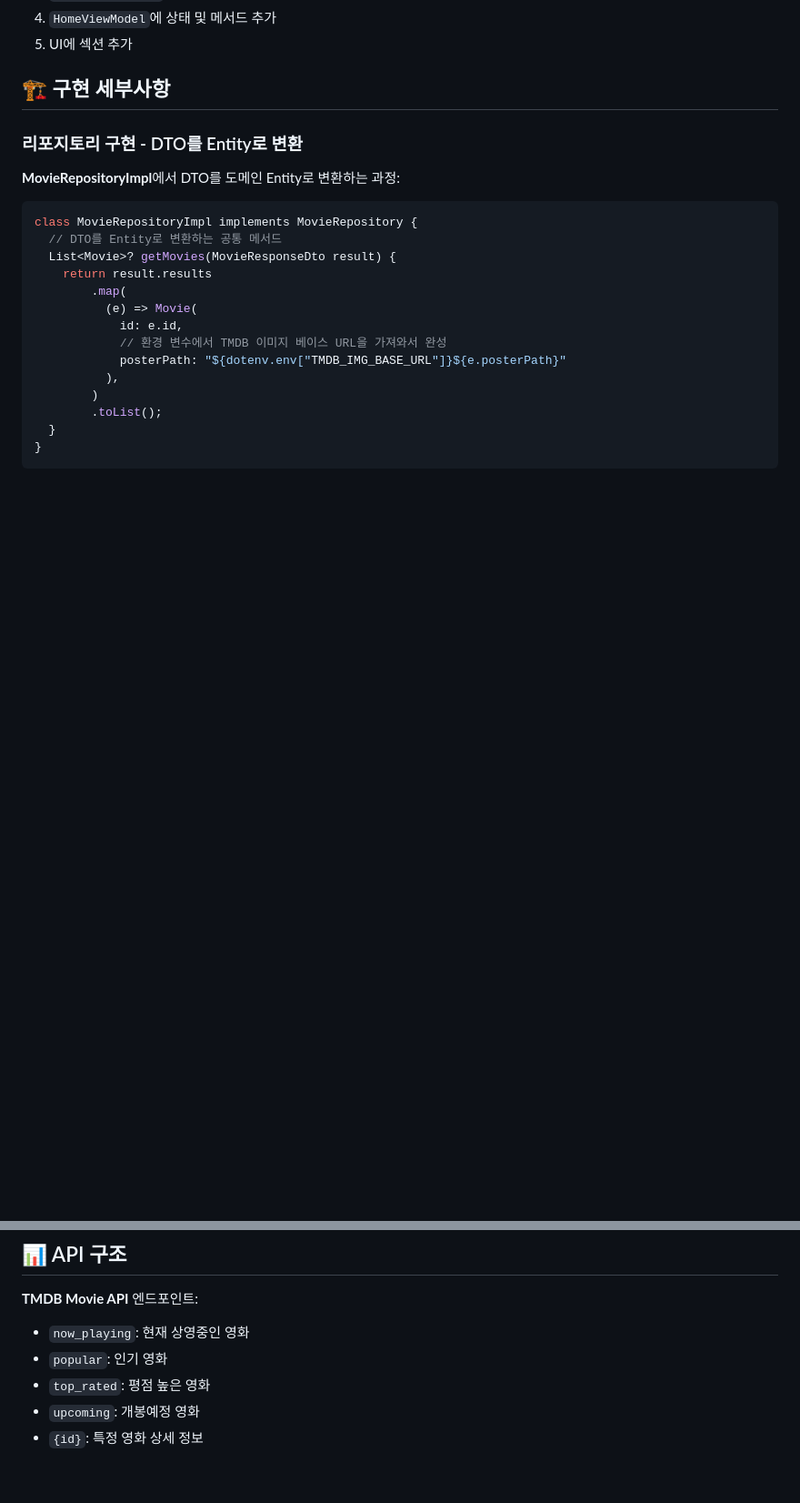
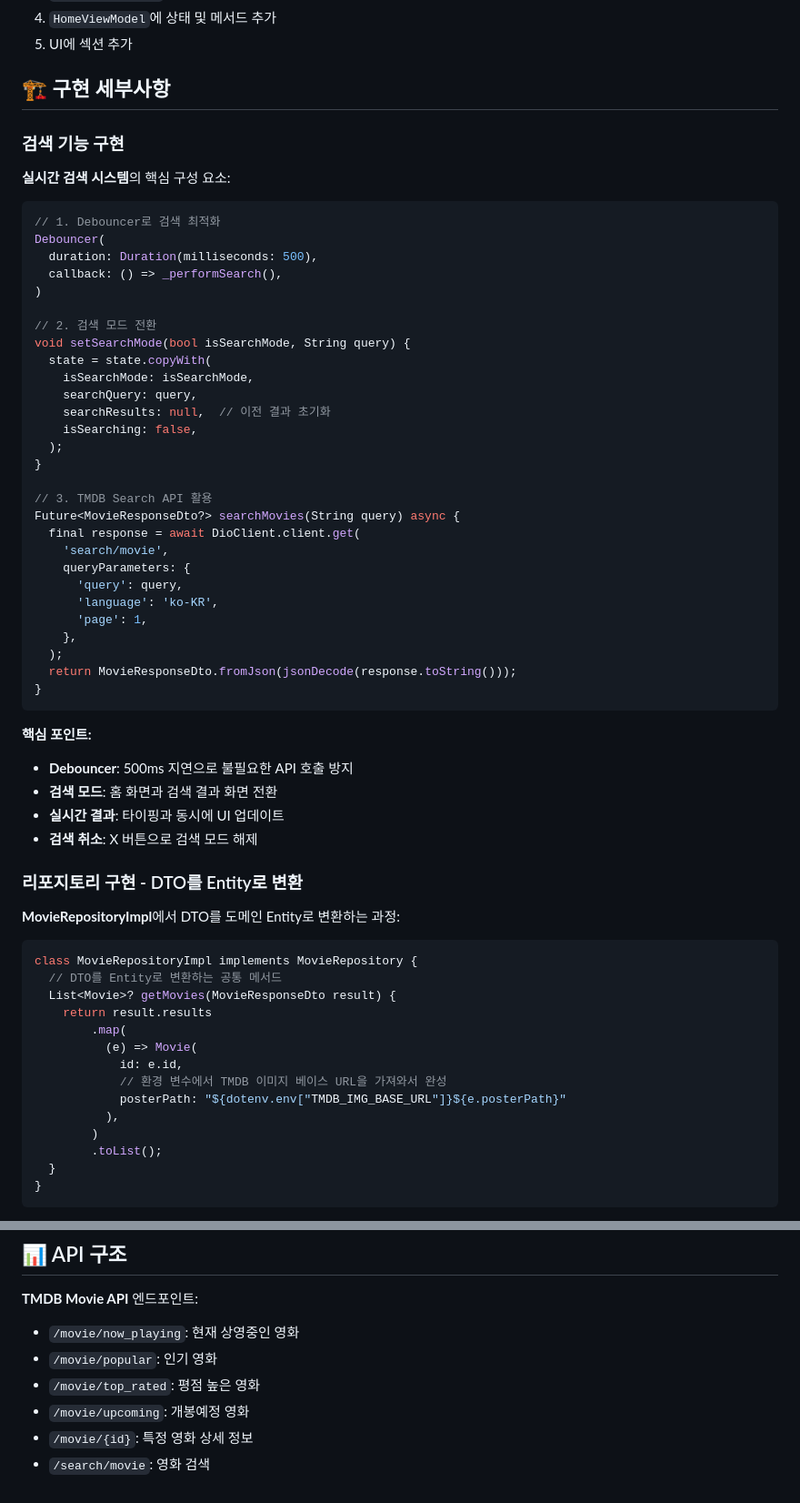
Before and after one commit to Kihwan-dev/flutter_movlix, a Markdown page: README.md, 2 parts joined by grey strips. Shown at 91% size. GitHub-like rendering; blank space fills up the shorter version.

Commit message:
📝 리드미 수정

````diff
--- a/README.md
+++ b/README.md
@@ -108,6 +116,47 @@ flutter run
 5. UI에 섹션 추가
 
 ## 🏗️ 구현 세부사항
+
+### 검색 기능 구현
+
+**실시간 검색 시스템**의 핵심 구성 요소:
+
+```dart
+// 1. Debouncer로 검색 최적화
+Debouncer(
+  duration: Duration(milliseconds: 500),
+  callback: () => _performSearch(),
+)
+
+// 2. 검색 모드 전환
+void setSearchMode(bool isSearchMode, String query) {
+  state = state.copyWith(
+    isSearchMode: isSearchMode,
+    searchQuery: query,
+    searchResults: null,  // 이전 결과 초기화
+    isSearching: false,
+  );
+}
+
+// 3. TMDB Search API 활용
+Future<MovieResponseDto?> searchMovies(String query) async {
+  final response = await DioClient.client.get(
+    'search/movie',
+    queryParameters: {
+      'query': query,
+      'language': 'ko-KR',
+      'page': 1,
+    },
+  );
+  return MovieResponseDto.fromJson(jsonDecode(response.toString()));
+}
+```
+
+**핵심 포인트:**
+- **Debouncer**: 500ms 지연으로 불필요한 API 호출 방지
+- **검색 모드**: 홈 화면과 검색 결과 화면 전환
+- **실시간 결과**: 타이핑과 동시에 UI 업데이트
+- **검색 취소**: X 버튼으로 검색 모드 해제
 
 ### 리포지토리 구현 - DTO를 Entity로 변환
 
@@ -143,8 +192,9 @@ class MovieRepositoryImpl implements MovieRepository {
 ## 📊 API 구조
 
 **TMDB Movie API** 엔드포인트:
-- `now_playing`: 현재 상영중인 영화
-- `popular`: 인기 영화
-- `top_rated`: 평점 높은 영화
-- `upcoming`: 개봉예정 영화
-- `{id}`: 특정 영화 상세 정보
+- `/movie/now_playing`: 현재 상영중인 영화
+- `/movie/popular`: 인기 영화
+- `/movie/top_rated`: 평점 높은 영화
+- `/movie/upcoming`: 개봉예정 영화
+- `/movie/{id}`: 특정 영화 상세 정보
+- `/search/movie`: 영화 검색
````
Also changed, not shown: other parts of README.md (+9 -1 lines).
